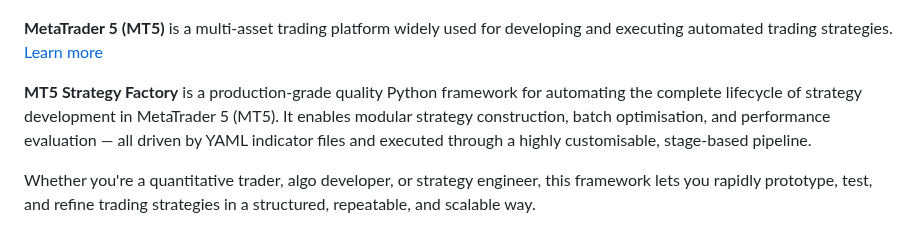
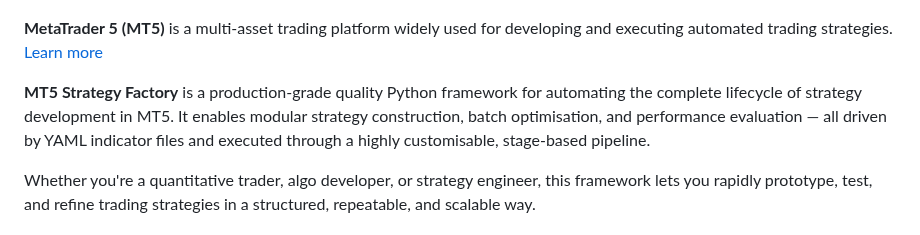
Before and after one commit to xMattC/mt5-strategy-factory, a Markdown page: README.md, the part around the change. GitHub-like rendering.

```diff
--- a/README.md
+++ b/README.md
@@ -6,7 +6,7 @@
 strategies. [Learn more](https://www.metatrader5.com/en)
 
 **MT5 Strategy Factory** is a production-grade quality Python framework for automating the complete lifecycle of
-strategy development in MetaTrader 5 (MT5). It enables modular strategy construction, batch optimisation, and performance
+strategy development in MT5. It enables modular strategy construction, batch optimisation, and performance
 evaluation — all driven by YAML indicator files and executed through a highly customisable, stage-based pipeline.
 
 Whether you're a quantitative trader, algo developer, or strategy engineer, this framework lets you rapidly prototype,
```
